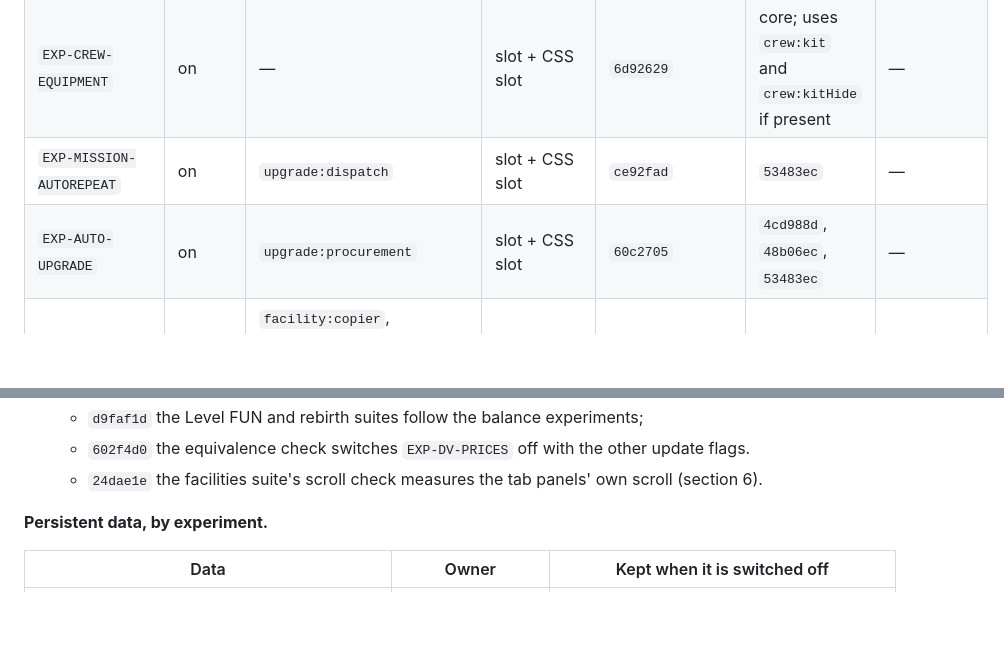
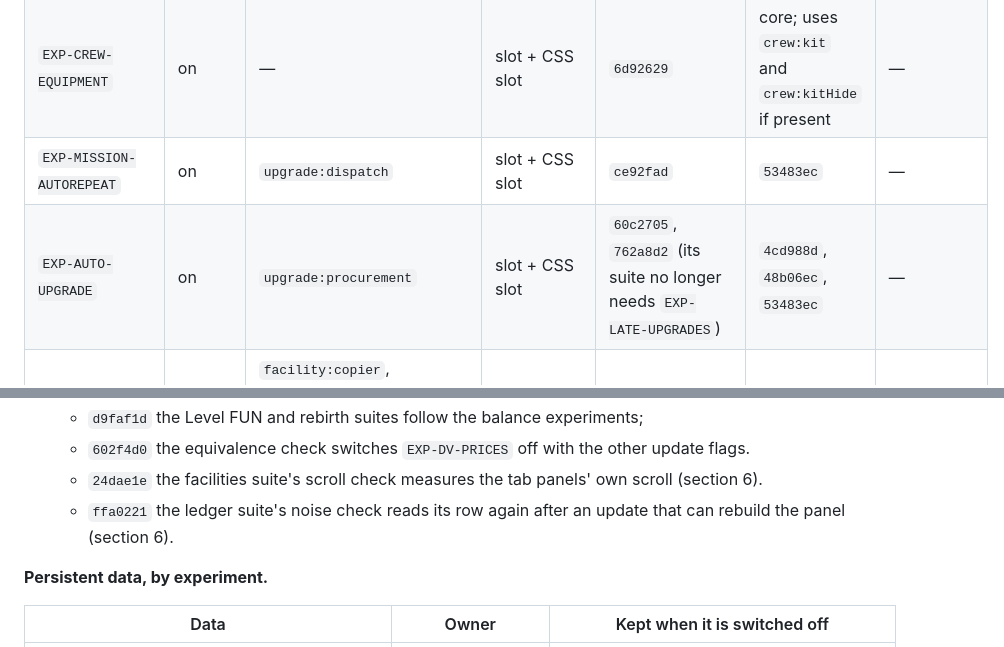
Before and after one commit to cjgr4ham/backroomsidle, a Markdown page: docs/experiments/UPDATE-2.1.md, 2 parts joined by grey strips. GitHub-like rendering; blank space fills up the shorter version.

Commit message:
docs: the rollback matrix and EXP-AUTO-UPGRADE's revert steps include its suite fix
EXP-AUTO-UPGRADE is now reverted newest first: 762a8d2, then 60c2705. The
ledger suite's fix (ffa0221) is listed with the other test commits.

Co-Authored-By: Claude Opus 5.5 <noreply@anthropic.com>
Claude-Session: https://claude.ai/code/session_01RxphfFH7XTeDPPfzgGF6Th

```diff
--- a/docs/experiments/UPDATE-2.1.md
+++ b/docs/experiments/UPDATE-2.1.md
@@ -67,7 +67,7 @@ Commits are listed oldest first. Revert newest first.
 | `EXP-AMBIENT-EVENTS` | on | — | slot | `ad1f0f2` | `d08d73b`; uses `crew:attend` if present | — |
 | `EXP-CREW-EQUIPMENT` | on | — | slot + CSS slot | `6d92629` | core; uses `crew:kit` and `crew:kitHide` if present | — |
 | `EXP-MISSION-AUTOREPEAT` | on | `upgrade:dispatch` | slot + CSS slot | `ce92fad` | `53483ec` | — |
-| `EXP-AUTO-UPGRADE` | on | `upgrade:procurement` | slot + CSS slot | `60c2705` | `4cd988d`, `48b06ec`, `53483ec` | — |
+| `EXP-AUTO-UPGRADE` | on | `upgrade:procurement` | slot + CSS slot | `60c2705`, `762a8d2` (its suite no longer needs `EXP-LATE-UPGRADES`) | `4cd988d`, `48b06ec`, `53483ec` | — |
 | `EXP-LATE-FACILITIES` | on | `facility:copier`, `facility:tubes`, `facility:lathe`, `facility:relay` (tiers share them) | slot | `5f994c7`, `a529c70` (tuning) | `ef3064f` | — |
 | `EXP-LATE-UPGRADES` | on | `upgrade:stapler`, `upgrade:lamp`, `upgrade:coffee`, `upgrade:holdmusic`, `upgrade:speeddial`, `upgrade:wedges`, `upgrade:masterkey`, `upgrade:runner` | slot | `51919ec`, `a1b140a` (prices), `6964ea7` (effects) | `ef3064f` | — |
 | `EXP-LATE-RESEARCH` | on | `research:late_filing`, `research:late_acoustics`, `research:late_logistics`, `research:late_crewcraft`, `research:late_cartography`, `research:late_signal` | slot | `2017741`, `4bd5b02` (tuning) | `ef3064f` | — |
@@ -83,6 +83,7 @@ Other commits in the update:
   - `d9faf1d` the Level FUN and rebirth suites follow the balance experiments;
   - `602f4d0` the equivalence check switches `EXP-DV-PRICES` off with the other update flags.
   - `24dae1e` the facilities suite's scroll check measures the tab panels' own scroll (section 6).
+  - `ffa0221` the ledger suite's noise check reads its row again after an update that can rebuild the panel (section 6).
 
 **Persistent data, by experiment.**
 
```
Also changed, not shown: docs/experiments/EXP-AUTO-UPGRADE.md (+1 -1 lines).
